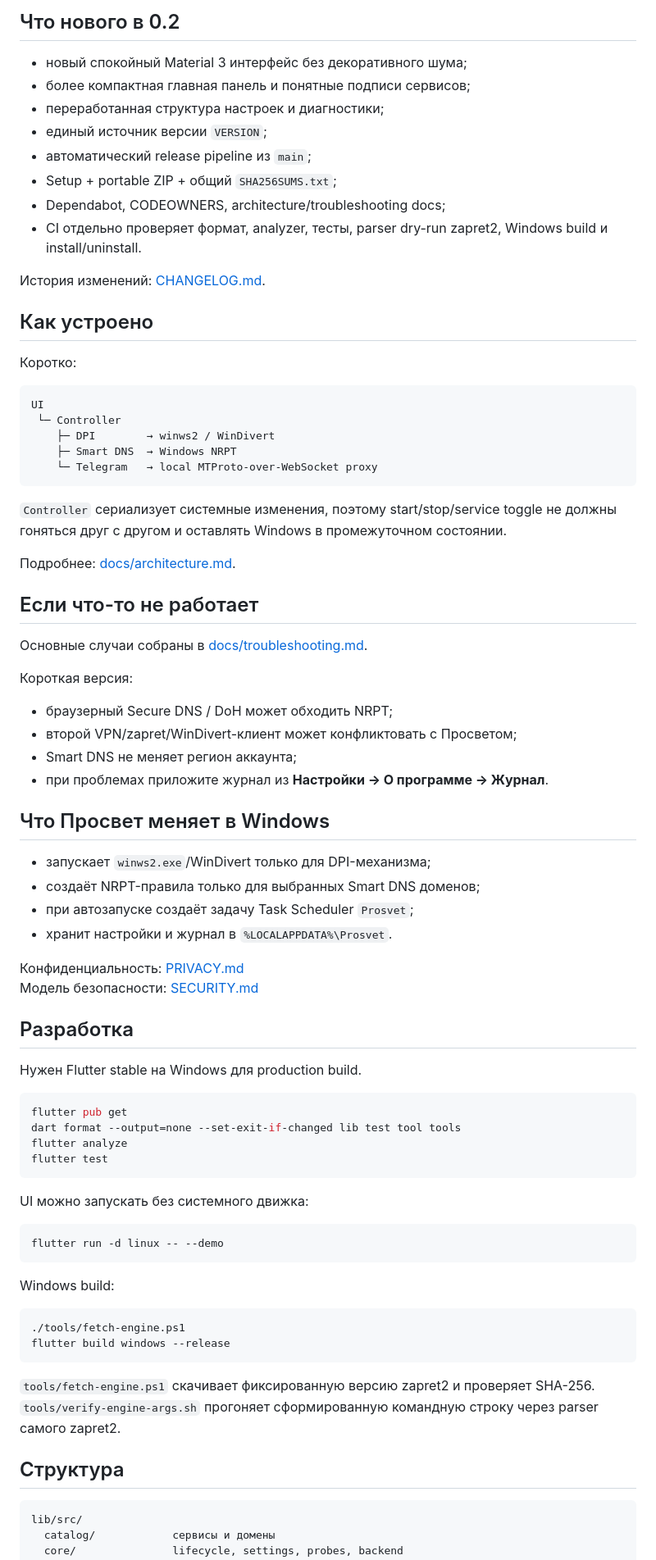
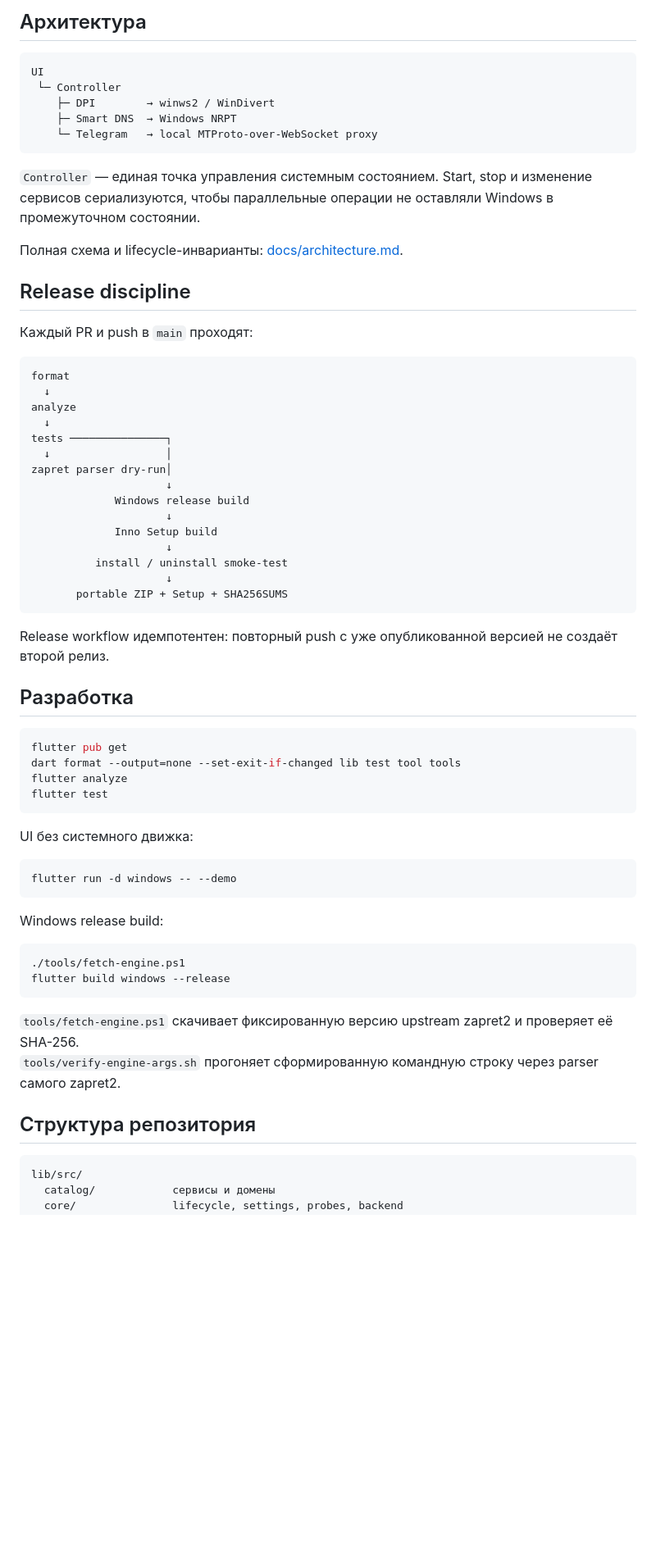
Before and after one commit to levvs-one/zapret2, a Markdown page: README.md, the part around one of its changes. Shown at 82% size. Rendered like a GitHub page; blank space fills up the shorter version.

````diff
--- a/README.md
+++ b/README.md
@@ -50,20 +74,5 @@ Portable-сборка лежит рядом: `Prosvet-<version>-windows-x64.zip`
 
-## Что нового в 0.2
-
-- новый спокойный Material 3 интерфейс без декоративного шума;
-- более компактная главная панель и понятные подписи сервисов;
-- переработанная структура настроек и диагностики;
-- единый источник версии `VERSION`;
-- автоматический release pipeline из `main`;
-- Setup + portable ZIP + общий `SHA256SUMS.txt`;
-- Dependabot, CODEOWNERS, architecture/troubleshooting docs;
-- CI отдельно проверяет формат, analyzer, тесты, parser dry-run zapret2, Windows build и install/uninstall.
-
-История изменений: [CHANGELOG.md](CHANGELOG.md).
-
-## Как устроено
-
-Коротко:
+## Архитектура
 
 ```text
 UI
@@ -73,34 +82,35 @@ UI
     └─ Telegram   → local MTProto-over-WebSocket proxy
 ```
 
-`Controller` сериализует системные изменения, поэтому start/stop/service toggle не должны гоняться друг с другом и оставлять Windows в промежуточном состоянии.
+`Controller` — единая точка управления системным состоянием. Start, stop и изменение сервисов сериализуются, чтобы параллельные операции не оставляли Windows в промежуточном состоянии.
 
-Подробнее: [docs/architecture.md](docs/architecture.md).
+Полная схема и lifecycle-инварианты: [docs/architecture.md](docs/architecture.md).
 
-## Если что-то не работает
+## Release discipline
 
-Основные случаи собраны в [docs/troubleshooting.md](docs/troubleshooting.md).
+Каждый PR и push в `main` проходят:
 
-Короткая версия:
+```text
+format
+  ↓
+analyze
+  ↓
+tests ───────────────┐
+  ↓                  │
+zapret parser dry-run│
+                     ↓
+             Windows release build
+                     ↓
+             Inno Setup build
+                     ↓
+          install / uninstall smoke-test
+                     ↓
+       portable ZIP + Setup + SHA256SUMS
+```
 
-- браузерный Secure DNS / DoH может обходить NRPT;
-- второй VPN/zapret/WinDivert-клиент может конфликтовать с Просветом;
-- Smart DNS не меняет регион аккаунта;
-- при проблемах приложите журнал из **Настройки → О программе → Журнал**.
-
-## Что Просвет меняет в Windows
-
-- запускает `winws2.exe`/WinDivert только для DPI-механизма;
-- создаёт NRPT-правила только для выбранных Smart DNS доменов;
-- при автозапуске создаёт задачу Task Scheduler `Prosvet`;
-- хранит настройки и журнал в `%LOCALAPPDATA%\Prosvet`.
-
-Конфиденциальность: [PRIVACY.md](PRIVACY.md)
-Модель безопасности: [SECURITY.md](SECURITY.md)
+Release workflow идемпотентен: повторный push с уже опубликованной версией не создаёт второй релиз.
 
 ## Разработка
-
-Нужен Flutter stable на Windows для production build.
 
 ```bash
 flutter pub get
@@ -109,23 +119,23 @@ flutter analyze
 flutter test
 ```
 
-UI можно запускать без системного движка:
+UI без системного движка:
 
 ```bash
-flutter run -d linux -- --demo
+flutter run -d windows -- --demo
 ```
 
-Windows build:
+Windows release build:
 
 ```powershell
 ./tools/fetch-engine.ps1
 flutter build windows --release
 ```
 
-`tools/fetch-engine.ps1` скачивает фиксированную версию zapret2 и проверяет SHA-256.
+`tools/fetch-engine.ps1` скачивает фиксированную версию upstream zapret2 и проверяет её SHA-256.
 `tools/verify-engine-args.sh` прогоняет сформированную командную строку через parser самого zapret2.
 
-## Структура
+## Структура репозитория
 
 ```text
 lib/src/
````
Also changed, not shown: other parts of README.md (+64 -36 lines).
